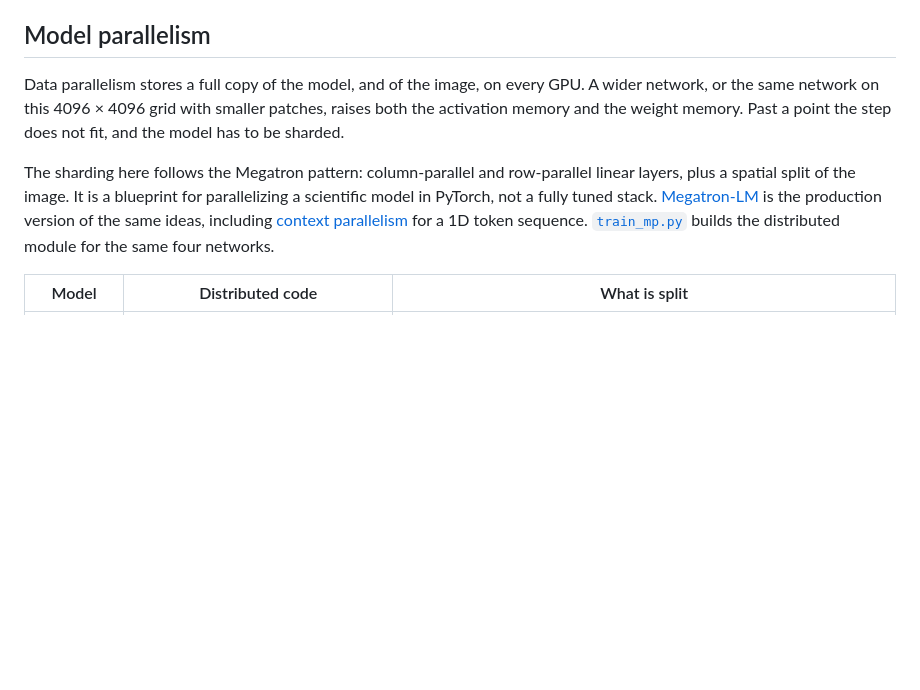
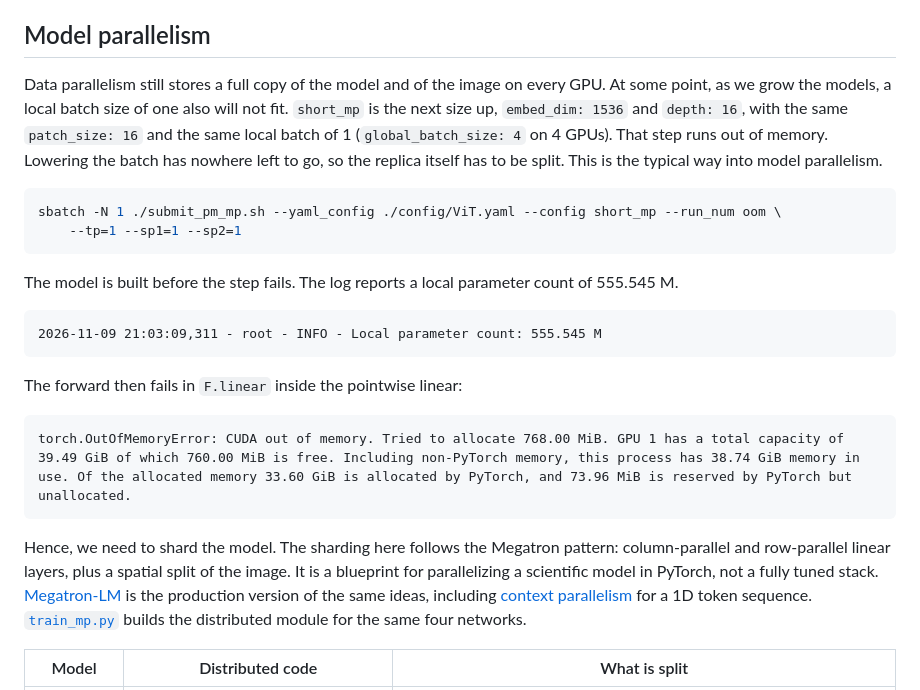
Before and after one commit to NERSC/sc26-dl-tutorial, a Markdown page: README.md, the part around one of its changes. GitHub-like rendering; blank space fills up the shorter version.

````diff
--- a/README.md
+++ b/README.md
@@ -344,9 +385,26 @@ Profile with the same `ENABLE_PROFILING=1` prefix. The report is captured on one
 
 ## Model parallelism
 
-Data parallelism stores a full copy of the model, and of the image, on every GPU. A wider network, or the same network on this 4096 × 4096 grid with smaller patches, raises both the activation memory and the weight memory. Past a point the step does not fit, and the model has to be sharded.
+Data parallelism still stores a full copy of the model and of the image on every GPU. At some point, as we grow the models, a local batch size of one also will not fit. `short_mp` is the next size up, `embed_dim: 1536` and `depth: 16`, with the same `patch_size: 16` and the same local batch of 1 (`global_batch_size: 4` on 4 GPUs). That step runs out of memory. Lowering the batch has nowhere left to go, so the replica itself has to be split. This is the typical way into model parallelism.
 
-The sharding here follows the Megatron pattern: column-parallel and row-parallel linear layers, plus a spatial split of the image. It is a blueprint for parallelizing a scientific model in PyTorch, not a fully tuned stack. [Megatron-LM](https://github.com/NVIDIA/Megatron-LM/tree/main/megatron/core) is the production version of the same ideas, including [context parallelism](https://docs.nvidia.com/megatron-core/developer-guide/latest/api-guide/context_parallel.html) for a 1D token sequence. [`train_mp.py`](train_mp.py) builds the distributed module for the same four networks.
+```bash
+sbatch -N 1 ./submit_pm_mp.sh --yaml_config ./config/ViT.yaml --config short_mp --run_num oom \
+    --tp=1 --sp1=1 --sp2=1
+```
+
+The model is built before the step fails. The log reports a local parameter count of 555.545 M.
+
+```text
+2026-11-09 21:03:09,311 - root - INFO - Local parameter count: 555.545 M
+```
+
+The forward then fails in `F.linear` inside the pointwise linear:
+
+```text
+torch.OutOfMemoryError: CUDA out of memory. Tried to allocate 768.00 MiB. GPU 1 has a total capacity of 39.49 GiB of which 760.00 MiB is free. Including non-PyTorch memory, this process has 38.74 GiB memory in use. Of the allocated memory 33.60 GiB is allocated by PyTorch, and 73.96 MiB is reserved by PyTorch but unallocated.
+```
+
+Hence, we need to shard the model. The sharding here follows the Megatron pattern: column-parallel and row-parallel linear layers, plus a spatial split of the image. It is a blueprint for parallelizing a scientific model in PyTorch, not a fully tuned stack. [Megatron-LM](https://github.com/NVIDIA/Megatron-LM/tree/main/megatron/core) is the production version of the same ideas, including [context parallelism](https://docs.nvidia.com/megatron-core/developer-guide/latest/api-guide/context_parallel.html) for a 1D token sequence. [`train_mp.py`](train_mp.py) builds the distributed module for the same four networks.
 
 | Model | Distributed code | What is split |
 |---|---|---|
````
Also changed, not shown: other parts of README.md (+87 -11 lines), tutorial_images/vit_dp.png (added), tutorial_images/vit_mp.png (added), 6 other files.
